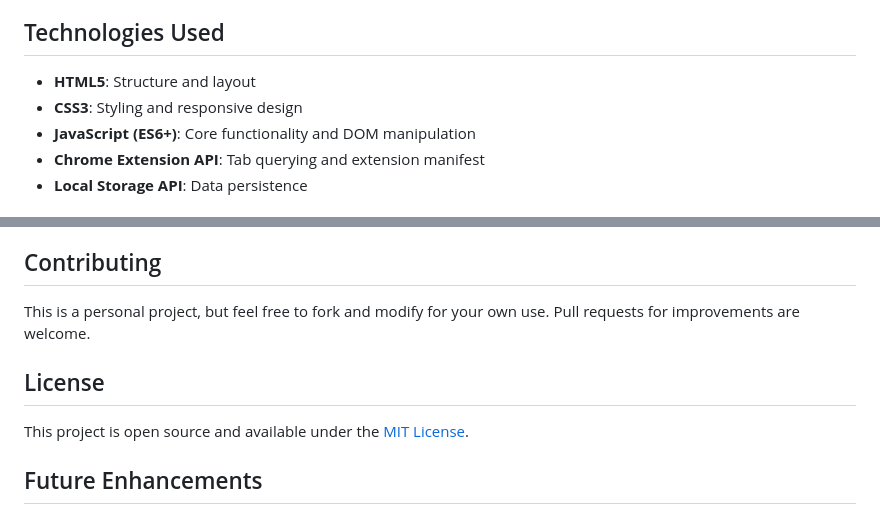
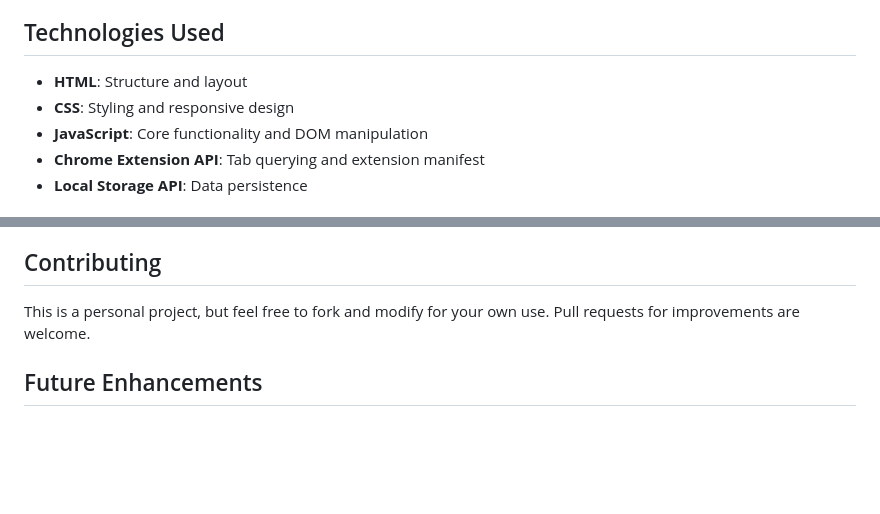
Before and after one commit to colinrchow/shopping-tracker, a Markdown page: README.md, 2 parts joined by grey strips. Rendered like a GitHub page; blank space fills up the shorter version.

Commit message:
Revise technologies section and remove license
Updated technology descriptions in README and removed license section.

```diff
--- a/README.md
+++ b/README.md
@@ -13,9 +13,9 @@ A simple and efficient Chrome extension designed to help users track shopping it
 
 ## Technologies Used
 
-- **HTML5**: Structure and layout
-- **CSS3**: Styling and responsive design
-- **JavaScript (ES6+)**: Core functionality and DOM manipulation
+- **HTML**: Structure and layout
+- **CSS**: Styling and responsive design
+- **JavaScript**: Core functionality and DOM manipulation
 - **Chrome Extension API**: Tab querying and extension manifest
 - **Local Storage API**: Data persistence
 
@@ -80,10 +80,6 @@ This extension requires the following permission:
 
 This is a personal project, but feel free to fork and modify for your own use. Pull requests for improvements are welcome.
 
-## License
-
-This project is open source and available under the [MIT License](LICENSE).
-
 ## Future Enhancements
 
 - Add categories/tags for better organization
```
